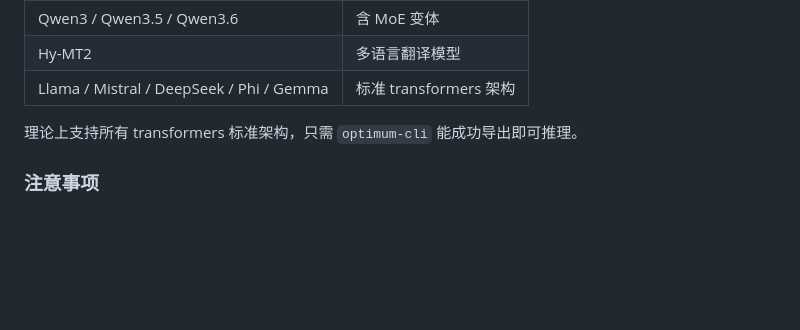
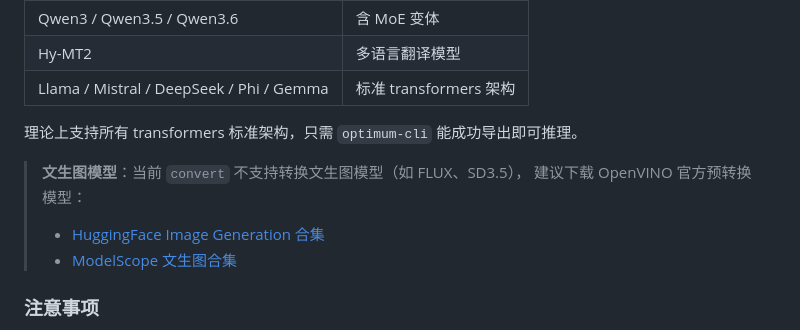
Before and after one commit to PlanteAmigor/ov-cli, a Markdown page: README.md, the part around the change. GitHub-like rendering; blank space fills up the shorter version.

```diff
--- a/README.md
+++ b/README.md
@@ -292,6 +292,11 @@ OpenVINO 官方已在 HuggingFace 和 ModelScope 提供了大量预转换模型
 
 理论上支持所有 transformers 标准架构，只需 `optimum-cli` 能成功导出即可推理。
 
+> **文生图模型**：当前 `convert` 不支持转换文生图模型（如 FLUX、SD3.5），
+> 建议下载 OpenVINO 官方预转换模型：
+> - [HuggingFace Image Generation 合集](https://huggingface.co/collections/OpenVINO/image-generation)
+> - [ModelScope 文生图合集](https://www.modelscope.cn/collections/Image-Generation-eb38cde2fa3d46)
+
 ### 注意事项
 
 - **Gemma-4**：导出需修改 `model_patcher.py` 中 `kv_shared_layer_index` → `layer_type`，`setup` 自动打补丁。
```
Also changed, not shown: README_EN.md (+5 -0 lines).
